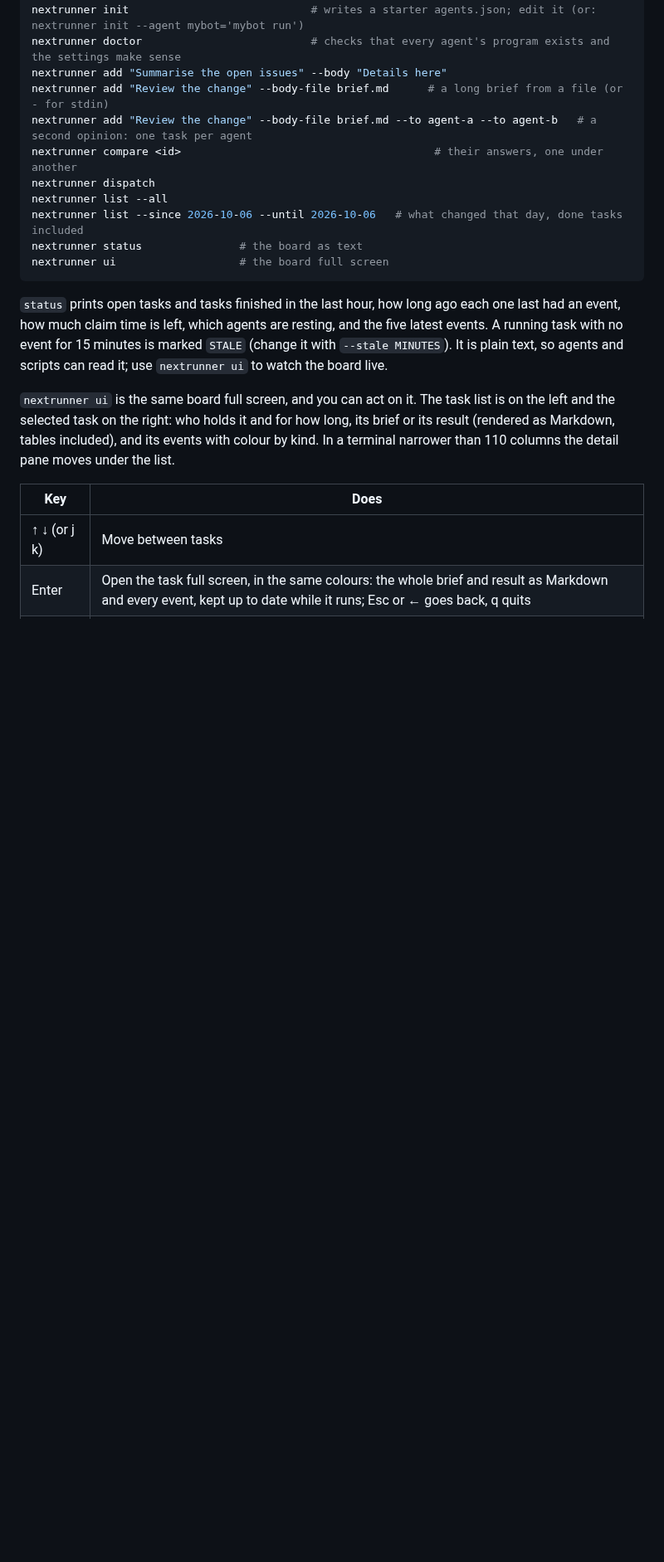
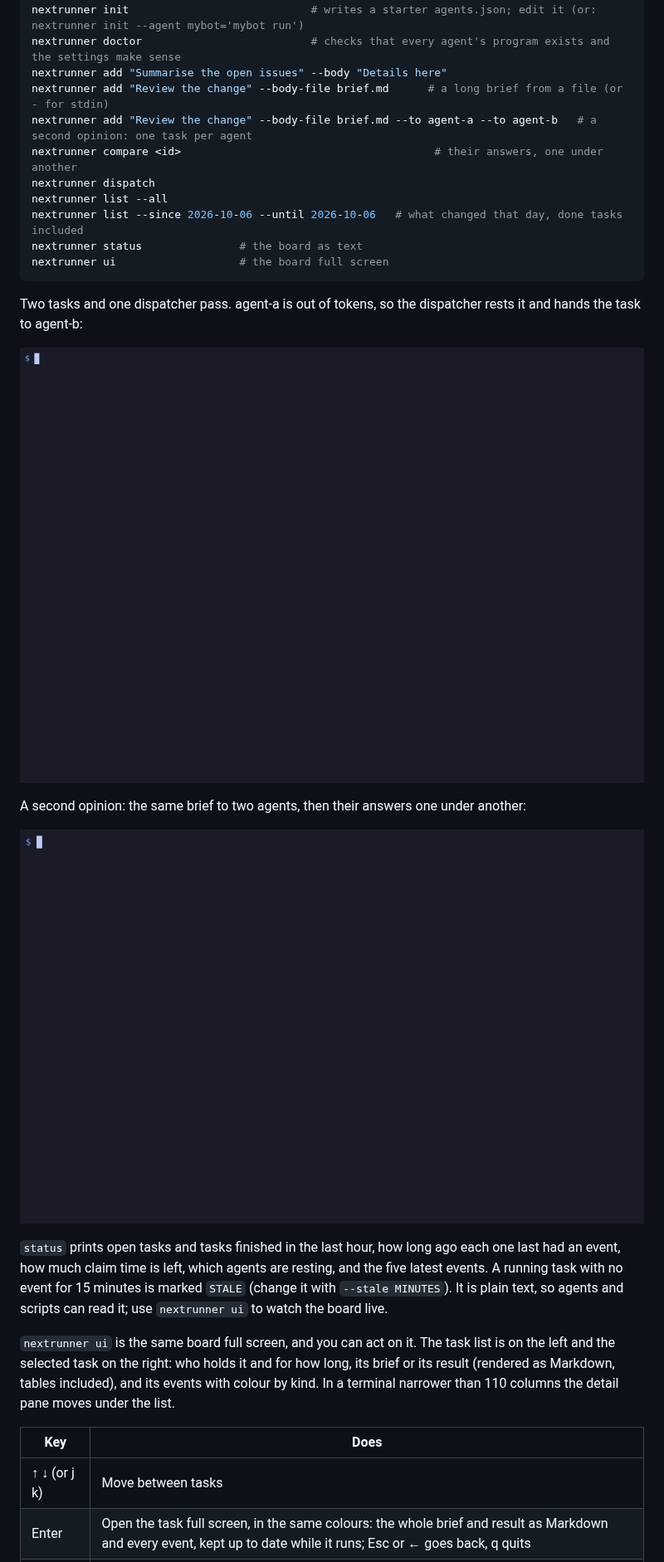
Before and after one commit to ppikrorngarn/nextrunner, a Markdown page: README.md, the part around one of its changes. Shown at 83% size. Rendered like a GitHub page; pictures changed too: docs/cli.gif (added), docs/fanout.gif (added); blank space fills up the shorter version.

````diff
--- a/README.md
+++ b/README.md
@@ -47,6 +49,15 @@ nextrunner list --since 2026-10-06 --until 2026-10-06   # what changed that day,
 nextrunner status               # the board as text
 nextrunner ui                   # the board full screen
 ```
+
+Two tasks and one dispatcher pass. agent-a is out of tokens, so the dispatcher
+rests it and hands the task to agent-b:
+
+![Two tasks are added and dispatched; agent-a hits its usage limit, rests, and agent-b takes the task; show prints the result and every event](docs/cli.gif)
+
+A second opinion: the same brief to two agents, then their answers one under another:
+
+![A task added with --to agent-a --to agent-b becomes two tasks; after dispatch, compare prints both answers](docs/fanout.gif)
 
 `status` prints open tasks and tasks finished in
 the last hour, how long ago each one last had an event, how much claim time
````
Also changed, not shown: other parts of README.md (+2 -0 lines), docs/ui.gif (added), 5 other files.
